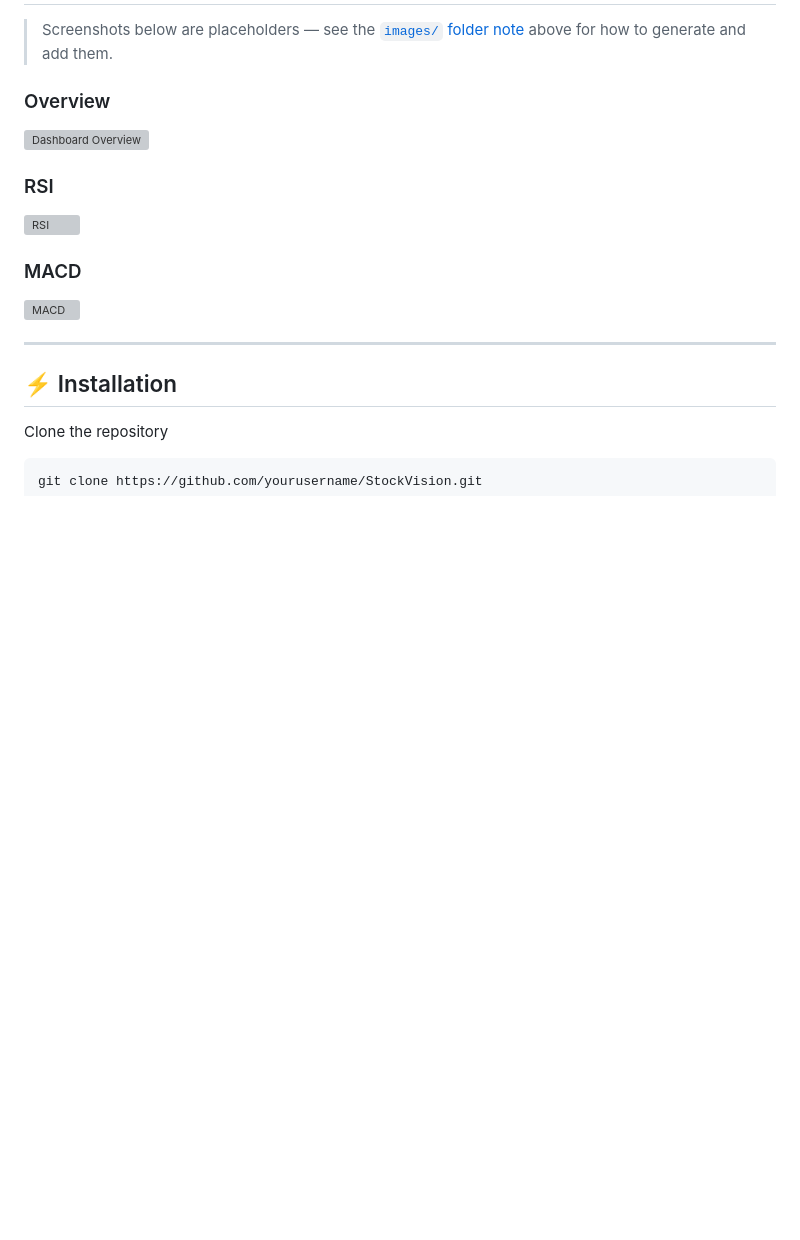
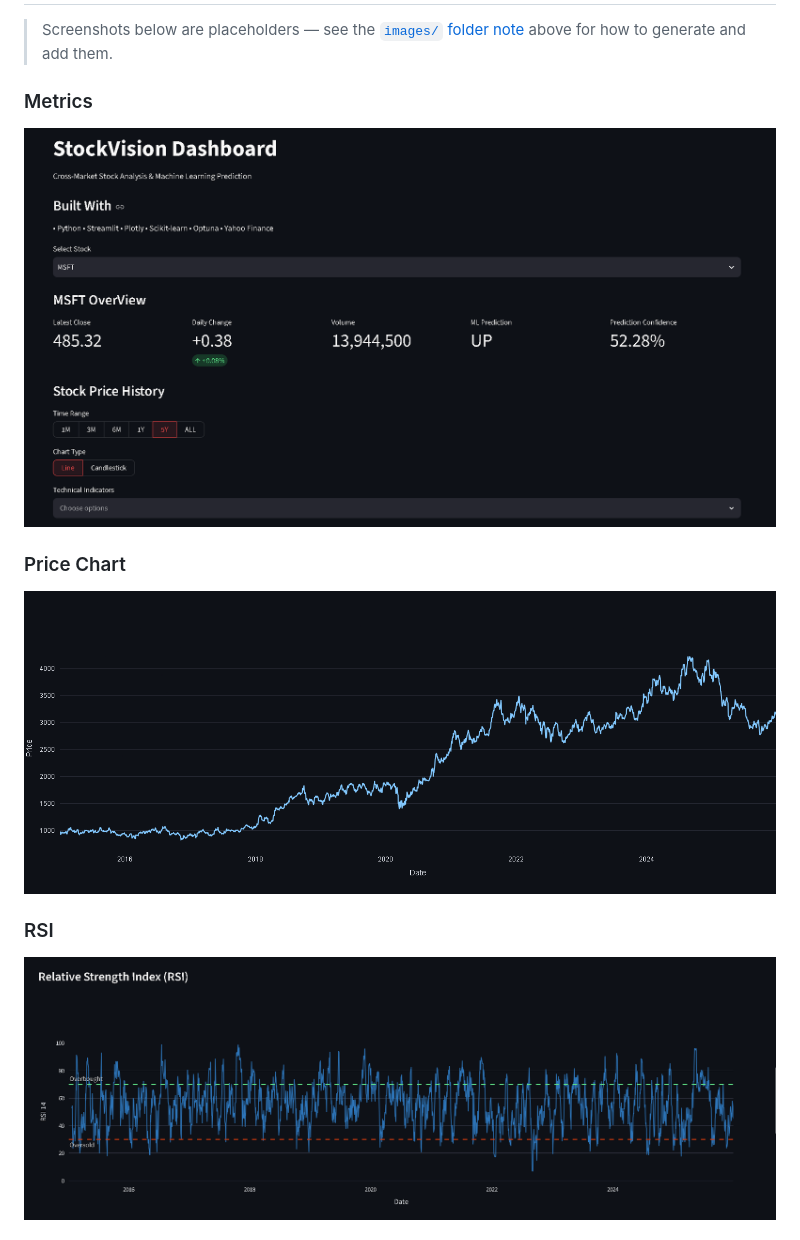
Before and after one commit to Prins-Satapara/StockVision, a Markdown page: README.md, the part around the change. Rendered like a GitHub page; pictures changed too: images/dashboard_metrics.png (added), images/dashboard_price_chart.png (added), images/dashboard_rsi.png (added); blank space fills up the shorter version; grey boxes are pictures that could not be loaded.

```diff
--- a/README.md
+++ b/README.md
@@ -238,8 +238,10 @@ Streamlit Dashboard      (app.py)
 
 > Screenshots below are placeholders — see the [`images/` folder note](#️-about-the-images-folder) above for how to generate and add them.
 
-### Overview
-![Dashboard Overview](images/dashboard_overview.png)
+### Metrics
+![Dashboard Overview](images/dashboard_metrics.png)
+### Price Chart
+![Dashboard Overview](images/dashboard_price_chart.png)
 
 ### RSI
 ![RSI](images/dashboard_rsi.png)
```
Also changed, not shown: images/dashboard_macd.png (added).
